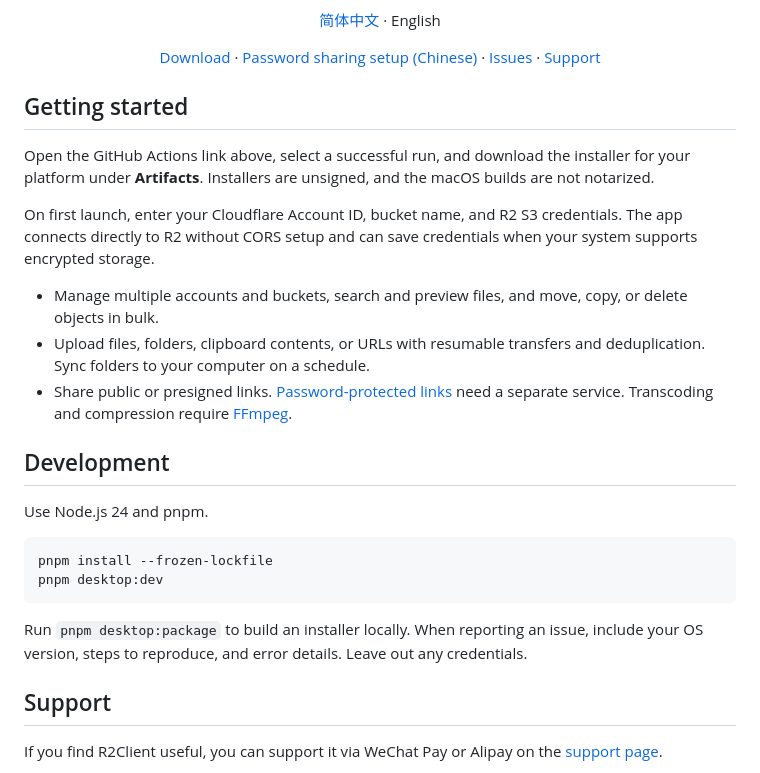
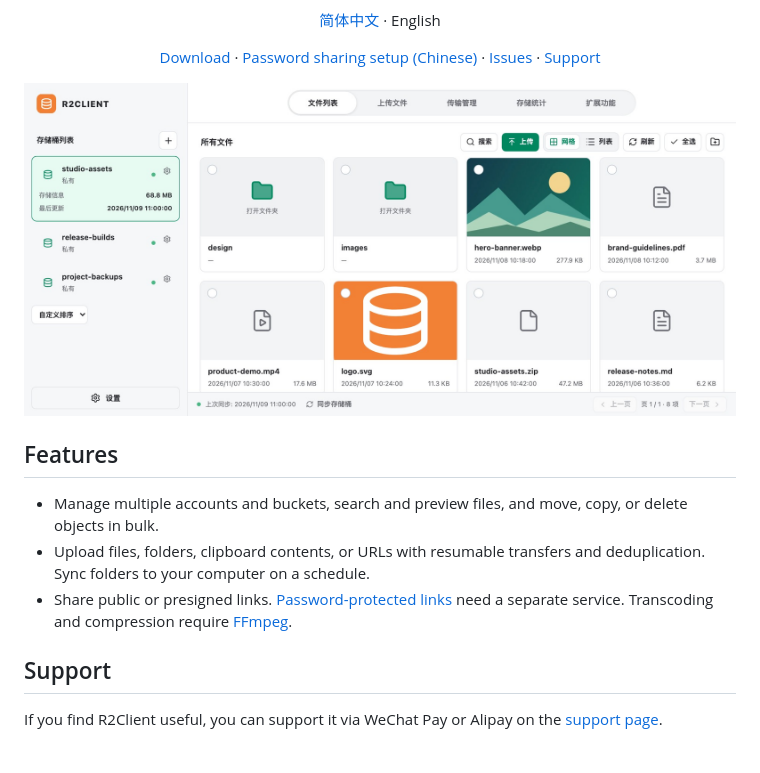
Before and after one commit to Cansiny0320/R2Client, a Markdown page: README.en.md, the part around the change. GitHub-like rendering; pictures changed too: .github/screenshots/r2client.jpg (added).

Commit message:
Simplify READMEs and show the desktop grid view

````diff
--- a/README.en.md
+++ b/README.en.md
@@ -8,26 +8,13 @@
   <a href="#support">Support</a>
 </p>
 
-## Getting started
+![R2Client desktop screenshot showing the bucket sidebar and file grid](.github/screenshots/r2client.jpg)
 
-Open the GitHub Actions link above, select a successful run, and download the installer for your platform under **Artifacts**. Installers are unsigned, and the macOS builds are not notarized.
-
-On first launch, enter your Cloudflare Account ID, bucket name, and R2 S3 credentials. The app connects directly to R2 without CORS setup and can save credentials when your system supports encrypted storage.
+## Features
 
 - Manage multiple accounts and buckets, search and preview files, and move, copy, or delete objects in bulk.
 - Upload files, folders, clipboard contents, or URLs with resumable transfers and deduplication. Sync folders to your computer on a schedule.
 - Share public or presigned links. [Password-protected links](docs/hosting.md) need a separate service. Transcoding and compression require [FFmpeg](https://ffmpeg.org/download.html).
-
-## Development
-
-Use Node.js 24 and pnpm.
-
-```sh
-pnpm install --frozen-lockfile
-pnpm desktop:dev
-```
-
-Run `pnpm desktop:package` to build an installer locally. When reporting an issue, include your OS version, steps to reproduce, and error details. Leave out any credentials.
 
 ## Support
 
````
Also changed, not shown: README.md (+2 -15 lines).
